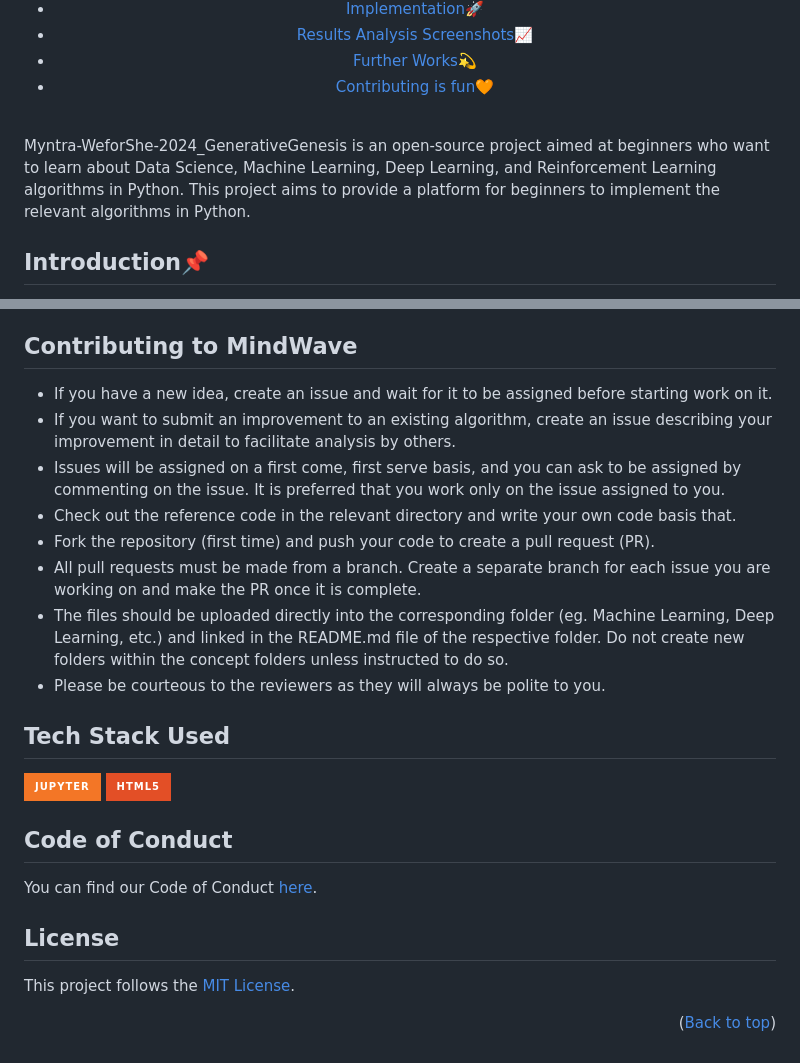
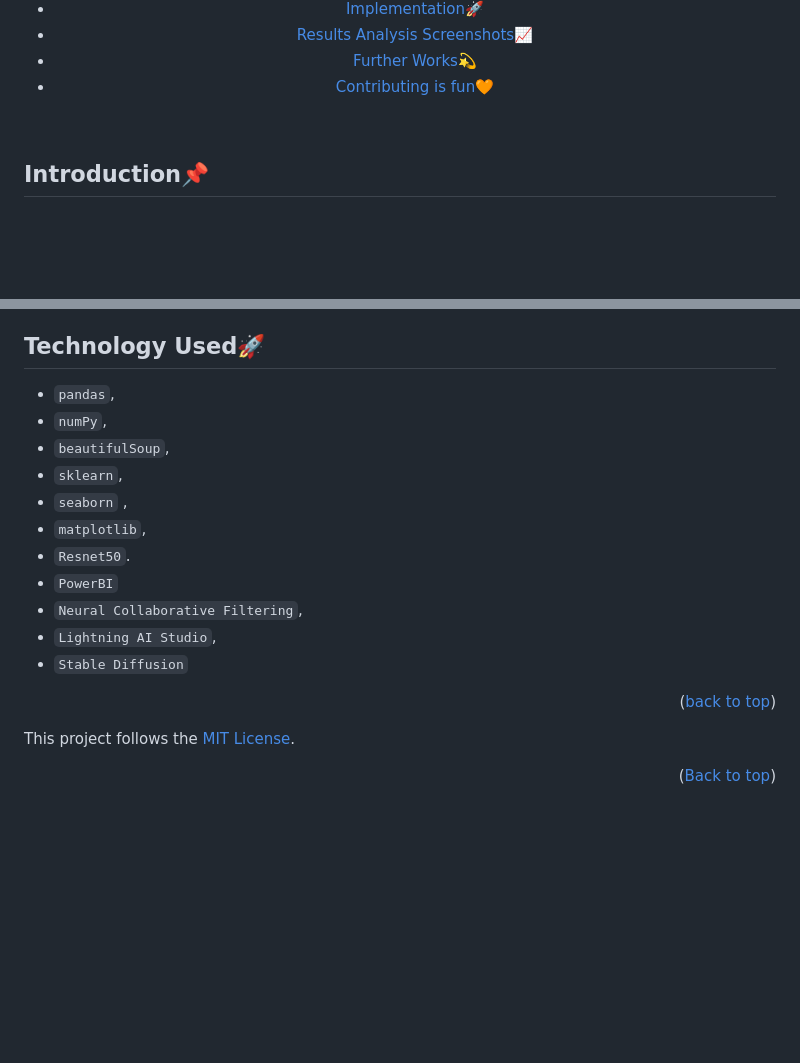
Before and after one commit to sahaycodes/Myntra-HackerRamp-WeforShe-2024_GenerativeGenesis, a Markdown page: README.md, 2 parts joined by grey strips. Drawn GitHub-style; badges without logos; blank space fills up the shorter version.

```diff
--- a/README.md
+++ b/README.md
@@ -19,8 +19,8 @@
 <br>
 
 
-  </div>
-Myntra-WeforShe-2024_GenerativeGenesis is an open-source project aimed at beginners who want to learn about Data Science, Machine Learning, Deep Learning, and Reinforcement Learning algorithms in Python. This project aims to provide a platform for beginners to implement the relevant algorithms in Python.
+</div>
+
 
 <!-- --------------------------------------------------------------------------------------------------------------------------------------------------------- -->
 
@@ -43,27 +43,21 @@ Reinforcement Learning is a subfield of machine learning that involves training
 
 Open Source has played a critical role in the growth and success of data science, machine learning, deep learning, and reinforcement learning. The collaborative nature of open source allows for faster development and innovation, enables customization and extension of existing tools and libraries, and fosters a supportive community of users and contributors. Additionally, open source promotes transparency and accountability, making it easier for researchers and developers to share their work and reproduce their results, advancing the field as a whole. Overall, open source has been essential to the democratization of AI, enabling more people to participate in its development and benefit from its applications.
 
-## Contributing to MindWave
+<h2>Technology Used🚀</h2>
 
-- If you have a new idea, create an issue and wait for it to be assigned before starting work on it.
-- If you want to submit an improvement to an existing algorithm, create an issue describing your improvement in detail to facilitate analysis by others.
-- Issues will be assigned on a first come, first serve basis, and you can ask to be assigned by commenting on the issue. It is preferred that you work only on the issue assigned to you.
-- Check out the reference code in the relevant directory and write your own code basis that.
-- Fork the repository (first time) and push your code to create a pull request (PR).
-- All pull requests must be made from a branch. Create a separate branch for each issue you are working on and make the PR once it is complete.
-- The files should be uploaded directly into the corresponding folder (eg. Machine Learning, Deep Learning, etc.) and linked in the README.md file of the respective folder. Do not create new folders within the concept folders unless instructed to do so.
-- Please be courteous to the reviewers as they will always be polite to you.
+- `pandas`,
+- `numPy`,
+- `beautifulSoup`,
+- `sklearn`,
+- `seaborn` ,
+- `matplotlib`,
+- `Resnet50`.
+- `PowerBI`
+- `Neural Collaborative Filtering`,
+- `Lightning AI Studio`,
+- `Stable Diffusion`
 
-## Tech Stack Used
-![jupyter](https://img.shields.io/badge/jupyter-F37626?style=for-the-badge&logo=jupyter&logoColor=white)
-![HTML5](https://img.shields.io/badge/HTML5-E34F26?style=for-the-badge&logo=html5&logoColor=white)
-
-
-## Code of Conduct
-
-You can find our Code of Conduct [here](/CODE_OF_CONDUCT.md).
-
-## License
+<p align="right">(<a href="#top">back to top</a>)</p>
 
 This project follows the [MIT License](/LICENSE).
 
```
